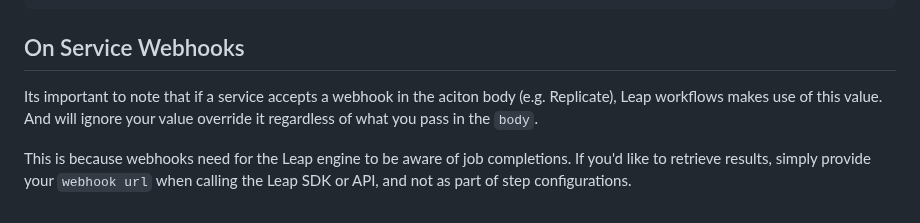
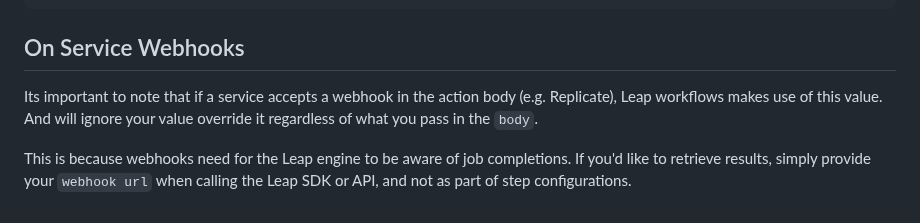
Before and after one commit to leap-ai/workflows-sdks, a Markdown page: docs/introduction.md, the part around the change. Rendered like a GitHub page.

Commit message:
Update introduction.md
fixed spelling of action

```diff
--- a/docs/introduction.md
+++ b/docs/introduction.md
@@ -106,6 +106,6 @@ The interface is very similar to actions, but with the addition of the `url` and
 
 ## On Service Webhooks
 
-Its important to note that if a service accepts a webhook in the aciton body (e.g. Replicate), Leap workflows makes use of this value. And will ignore your value override it regardless of what you pass in the `body`.
+Its important to note that if a service accepts a webhook in the action body (e.g. Replicate), Leap workflows makes use of this value. And will ignore your value override it regardless of what you pass in the `body`.
 
 This is because webhooks need for the Leap engine to be aware of job completions. If you'd like to retrieve results, simply provide your `webhook url` when calling the Leap SDK or API, and not as part of step configurations.
```
